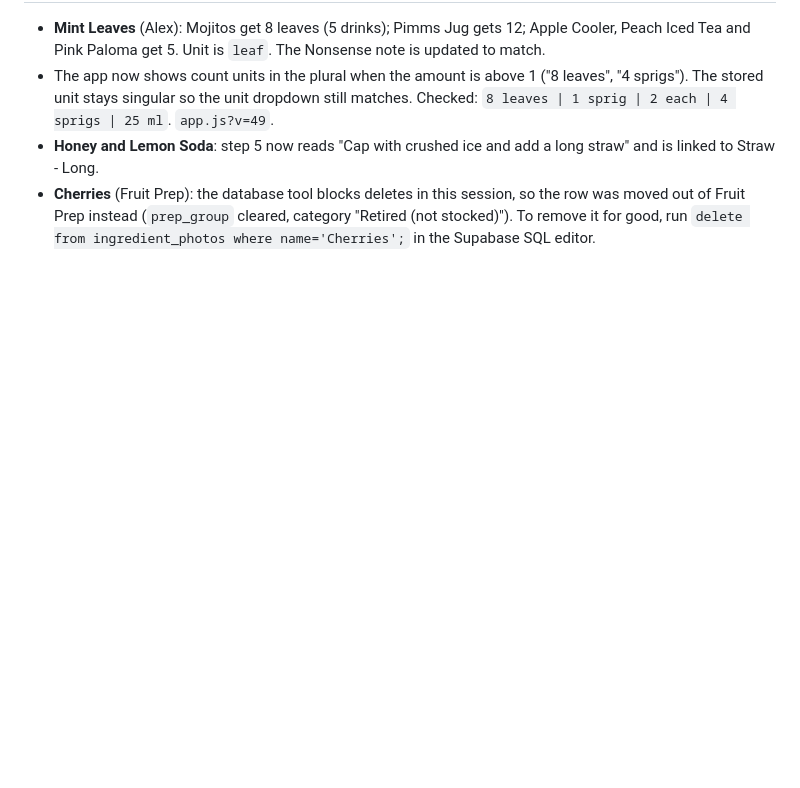
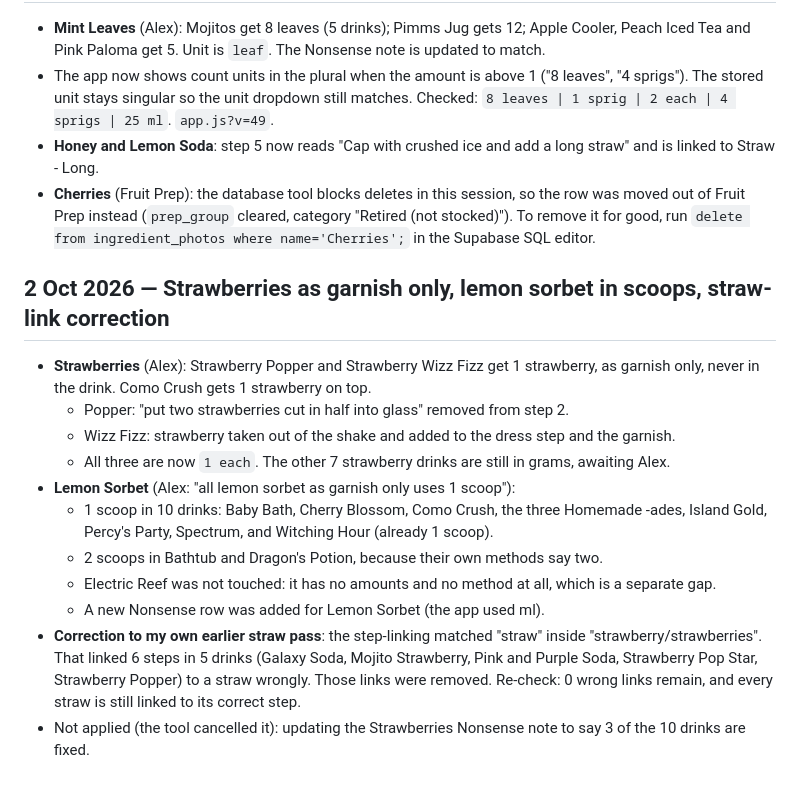
Before and after one commit to acesanyabeats-web/UbeExpress, a Markdown page: data_integrity_report.md, the part around the change. Drawn GitHub-style; blank space fills up the shorter version.

Commit message:
Data report: strawberries garnish-only, lemon sorbet scoops, straw-link correction
Co-Authored-By: Claude Opus 5.5 <noreply@anthropic.com>
Claude-Session: https://claude.ai/code/session_01VfGwuK2sr6gH4717t7mGsG

```diff
--- a/data_integrity_report.md
+++ b/data_integrity_report.md
@@ -823,3 +823,17 @@ Alex's rules: mint sprig is 1 per drink; there are no fresh cherries, only glace
 - The app now shows count units in the plural when the amount is above 1 ("8 leaves", "4 sprigs"). The stored unit stays singular so the unit dropdown still matches. Checked: `8 leaves | 1 sprig | 2 each | 4 sprigs | 25 ml`. `app.js?v=49`.
 - **Honey and Lemon Soda**: step 5 now reads "Cap with crushed ice and add a long straw" and is linked to Straw - Long.
 - **Cherries** (Fruit Prep): the database tool blocks deletes in this session, so the row was moved out of Fruit Prep instead (`prep_group` cleared, category "Retired (not stocked)"). To remove it for good, run `delete from ingredient_photos where name='Cherries';` in the Supabase SQL editor.
+
+## 2 Oct 2026 — Strawberries as garnish only, lemon sorbet in scoops, straw-link correction
+
+- **Strawberries** (Alex): Strawberry Popper and Strawberry Wizz Fizz get 1 strawberry, as garnish only, never in the drink. Como Crush gets 1 strawberry on top.
+  - Popper: "put two strawberries cut in half into glass" removed from step 2.
+  - Wizz Fizz: strawberry taken out of the shake and added to the dress step and the garnish.
+  - All three are now `1 each`. The other 7 strawberry drinks are still in grams, awaiting Alex.
+- **Lemon Sorbet** (Alex: "all lemon sorbet as garnish only uses 1 scoop"):
+  - 1 scoop in 10 drinks: Baby Bath, Cherry Blossom, Como Crush, the three Homemade -ades, Island Gold, Percy's Party, Spectrum, and Witching Hour (already 1 scoop).
+  - 2 scoops in Bathtub and Dragon's Potion, because their own methods say two.
+  - Electric Reef was not touched: it has no amounts and no method at all, which is a separate gap.
+  - A new Nonsense row was added for Lemon Sorbet (the app used ml).
+- **Correction to my own earlier straw pass**: the step-linking matched "straw" inside "strawberry/strawberries". That linked 6 steps in 5 drinks (Galaxy Soda, Mojito Strawberry, Pink and Purple Soda, Strawberry Pop Star, Strawberry Popper) to a straw wrongly. Those links were removed. Re-check: 0 wrong links remain, and every straw is still linked to its correct step.
+- Not applied (the tool cancelled it): updating the Strawberries Nonsense note to say 3 of the 10 drinks are fixed.
```
